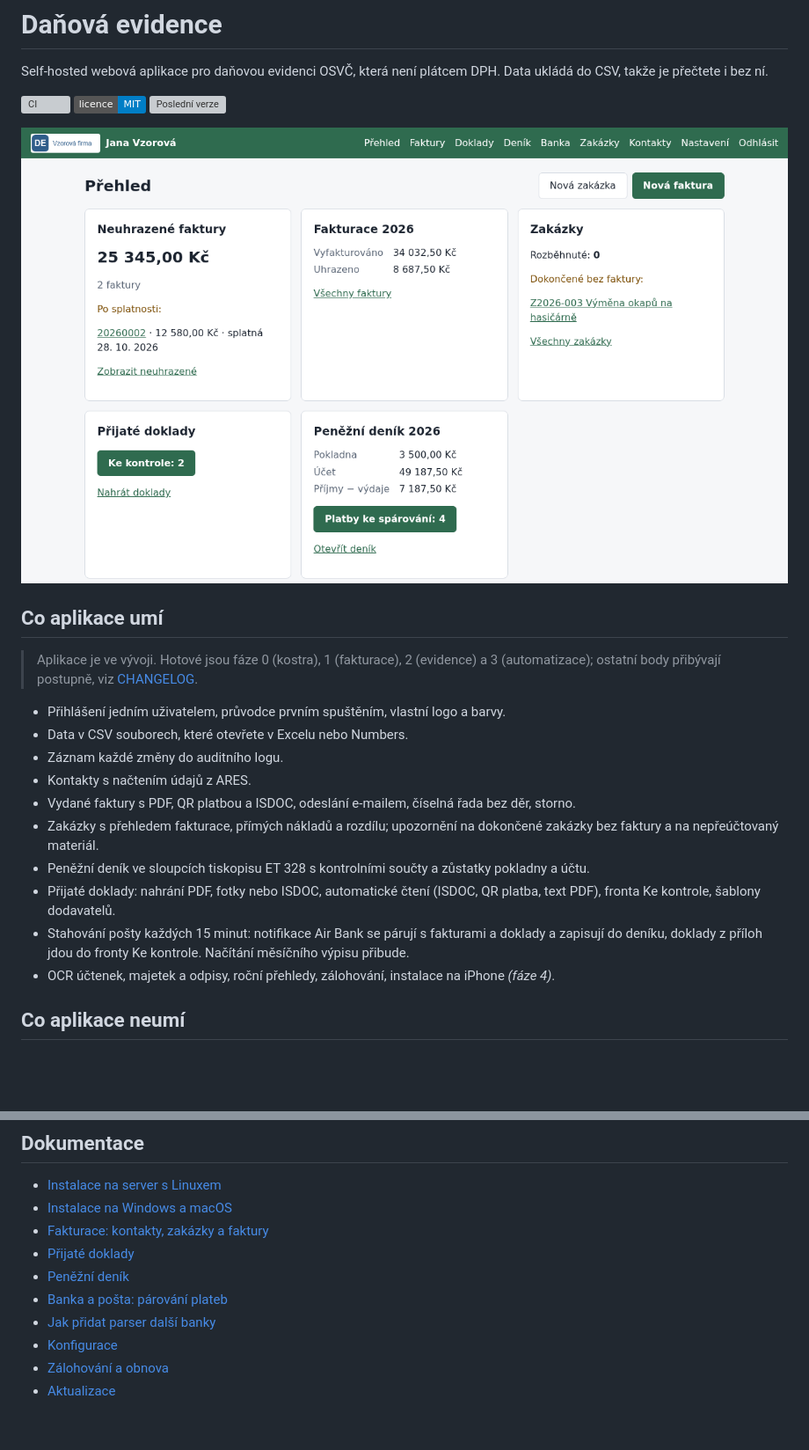
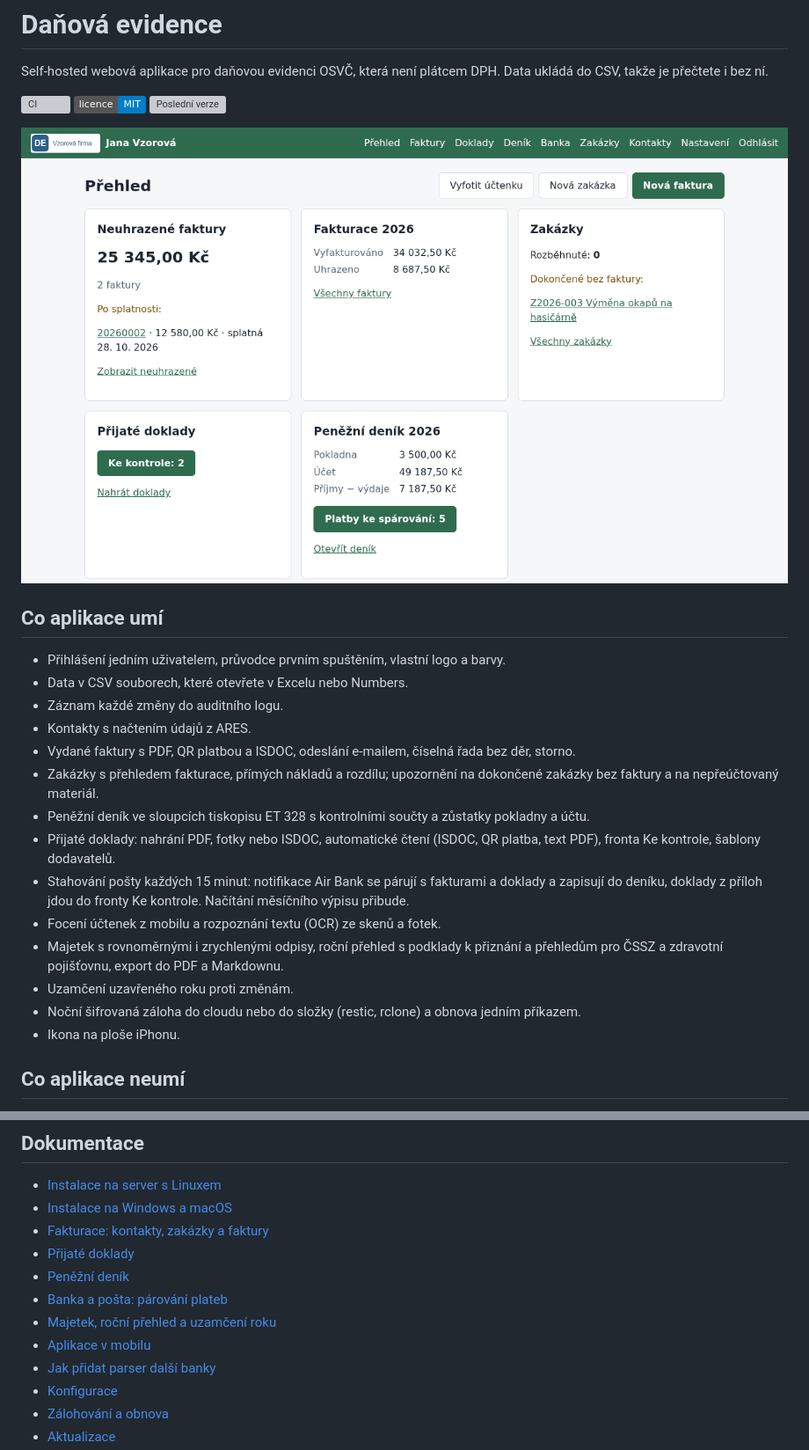
Before and after one commit to TomasPatek/Da-ov-evidence, a Markdown page: README.md, 2 parts joined by grey strips. Shown at 88% size. Rendered like a GitHub page; pictures changed too: docs/img/prehled.png; badges without logos; blank space fills up the shorter version; grey boxes are pictures that could not be loaded.

Commit message:
docs(phase-4): annual overview, mobile and backup guides, screenshots
Co-Authored-By: Claude Opus 5.5 <noreply@anthropic.com>

```diff
--- a/README.md
+++ b/README.md
@@ -10,8 +10,6 @@ Self-hosted webová aplikace pro daňovou evidenci OSVČ, která není plátcem
 
 ## Co aplikace umí
 
-> Aplikace je ve vývoji. Hotové jsou fáze 0 (kostra), 1 (fakturace), 2 (evidence) a 3 (automatizace); ostatní body přibývají postupně, viz [CHANGELOG](CHANGELOG.md).
-
 - Přihlášení jedním uživatelem, průvodce prvním spuštěním, vlastní logo a barvy.
 - Data v CSV souborech, které otevřete v Excelu nebo Numbers.
 - Záznam každé změny do auditního logu.
@@ -21,7 +19,11 @@ Self-hosted webová aplikace pro daňovou evidenci OSVČ, která není plátcem
 - Peněžní deník ve sloupcích tiskopisu ET 328 s kontrolními součty a zůstatky pokladny a účtu.
 - Přijaté doklady: nahrání PDF, fotky nebo ISDOC, automatické čtení (ISDOC, QR platba, text PDF), fronta Ke kontrole, šablony dodavatelů.
 - Stahování pošty každých 15 minut: notifikace Air Bank se párují s fakturami a doklady a zapisují do deníku, doklady z příloh jdou do fronty Ke kontrole. Načítání měsíčního výpisu přibude.
-- OCR účtenek, majetek a odpisy, roční přehledy, zálohování, instalace na iPhone *(fáze 4)*.
+- Focení účtenek z mobilu a rozpoznání textu (OCR) ze skenů a fotek.
+- Majetek s rovnoměrnými i zrychlenými odpisy, roční přehled s podklady k přiznání a přehledům pro ČSSZ a zdravotní pojišťovnu, export do PDF a Markdownu.
+- Uzamčení uzavřeného roku proti změnám.
+- Noční šifrovaná záloha do cloudu nebo do složky (restic, rclone) a obnova jedním příkazem.
+- Ikona na ploše iPhonu.
 
 ## Co aplikace neumí
 
@@ -46,6 +48,8 @@ Podrobně: [instalace na server](docs/instalace-server.md) nebo [na vlastní po
 - [Přijaté doklady](docs/doklady.md)
 - [Peněžní deník](docs/denik.md)
 - [Banka a pošta: párování plateb](docs/banka.md)
+- [Majetek, roční přehled a uzamčení roku](docs/rocni-prehled.md)
+- [Aplikace v mobilu](docs/mobil.md)
 - [Jak přidat parser další banky](docs/banky.md)
 - [Konfigurace](docs/konfigurace.md)
 - [Zálohování a obnova](docs/zalohovani.md)
```
Also changed, not shown: CHANGELOG.md (+14 -0 lines), docs/mobil.md (added, +32 -0 lines), docs/rocni-prehled.md (added, +63 -0 lines), docs/img/banka.png, docs/img/denik.png, docs/img/doklady-mobil.png (added), docs/img/prehled-tmavy.png, docs/img/rocni-prehled.png (added), 3 other files.
